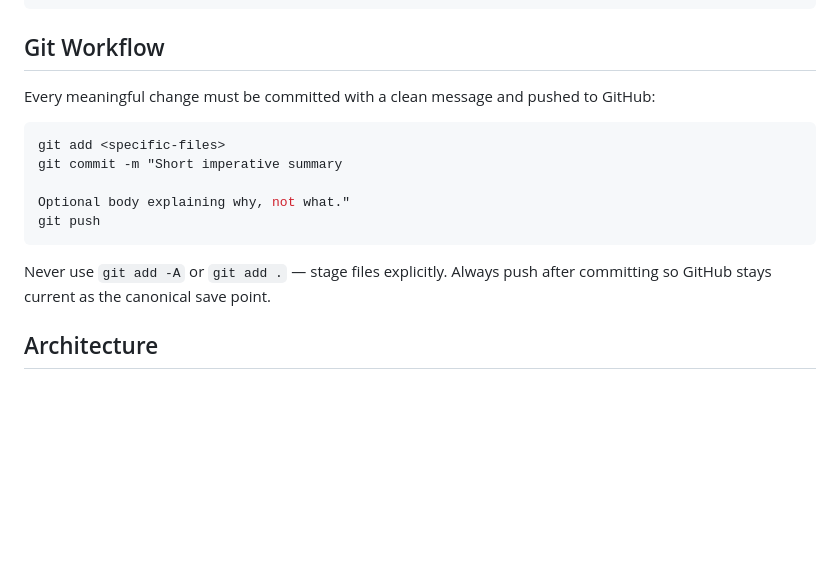
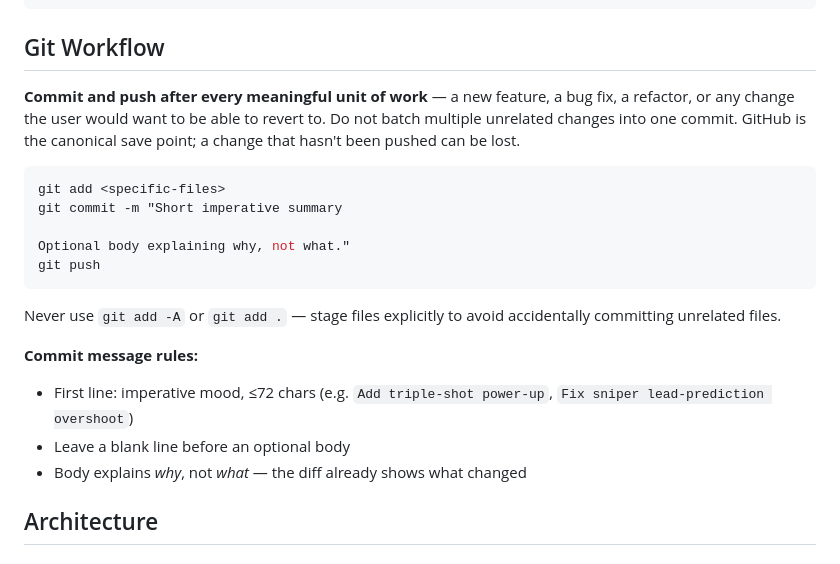
Before and after one commit to Elopezsu/ClaudeCodeTest, a Markdown page: CLAUDE.md, the part around the change. Drawn GitHub-style; blank space fills up the shorter version.

Commit message:
Strengthen git workflow guidance in CLAUDE.md
Clarifies that commits and pushes should happen after every
meaningful unit of work, not just at session end. Adds commit
message rules and explains why explicit file staging is required.

````diff
--- a/CLAUDE.md
+++ b/CLAUDE.md
@@ -13,7 +13,7 @@ open shooter.html    # Retro top-down shooter
 
 ## Git Workflow
 
-Every meaningful change must be committed with a clean message and pushed to GitHub:
+**Commit and push after every meaningful unit of work** — a new feature, a bug fix, a refactor, or any change the user would want to be able to revert to. Do not batch multiple unrelated changes into one commit. GitHub is the canonical save point; a change that hasn't been pushed can be lost.
 
 ```bash
 git add <specific-files>
@@ -23,7 +23,12 @@ Optional body explaining why, not what."
 git push
 ```
 
-Never use `git add -A` or `git add .` — stage files explicitly. Always push after committing so GitHub stays current as the canonical save point.
+Never use `git add -A` or `git add .` — stage files explicitly to avoid accidentally committing unrelated files.
+
+**Commit message rules:**
+- First line: imperative mood, ≤72 chars (e.g. `Add triple-shot power-up`, `Fix sniper lead-prediction overshoot`)
+- Leave a blank line before an optional body
+- Body explains *why*, not *what* — the diff already shows what changed
 
 ## Architecture
 
````
